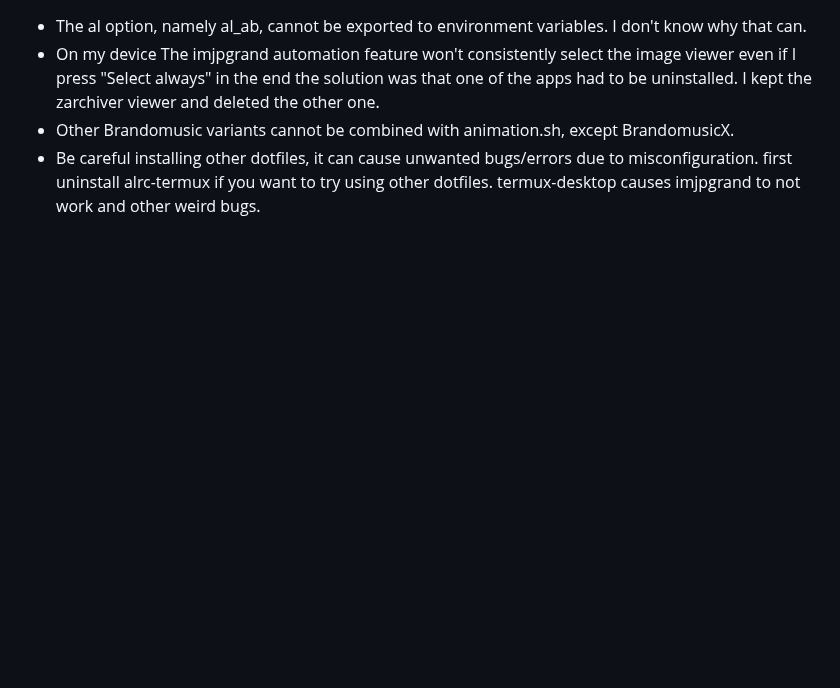
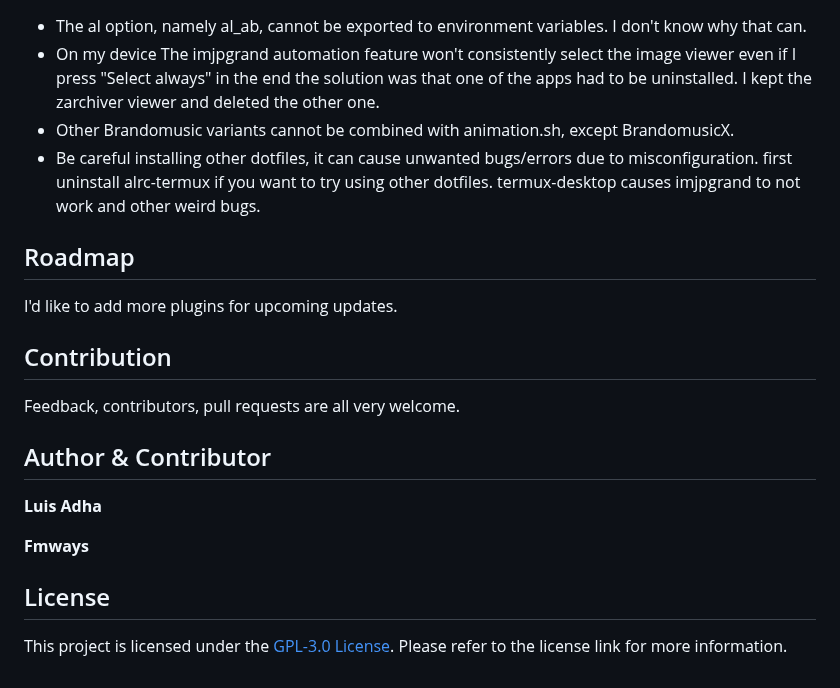
Before and after one commit to luisadha/alrc-termux, a Markdown page: README.md, the part around the change. GitHub-like rendering; blank space fills up the shorter version.

```diff
--- a/README.md
+++ b/README.md
@@ -94,3 +94,21 @@ echo ' al;' >> ~/.bash_profile
 - On my device The imjpgrand automation feature won't consistently select the image viewer even if I press "Select always" in the end the solution was that one of the apps had to be uninstalled. I kept the zarchiver viewer and deleted the other one.
 - Other Brandomusic variants cannot be combined with animation.sh, except BrandomusicX.
 - Be careful installing other dotfiles, it can cause unwanted bugs/errors due to misconfiguration. first uninstall alrc-termux if you want to try using other dotfiles. termux-desktop causes imjpgrand to not work and other weird bugs.
+
+## Roadmap
+
+I'd like to add more plugins for upcoming updates.
+
+## Contribution
+
+Feedback, contributors, pull requests are all very welcome.
+
+## Author & Contributor
+
+__Luis Adha__
+
+__Fmways__
+
+## License
+
+This project is licensed under the [GPL-3.0 License](https://www.gnu.org/licenses/gpl-3.0.en.html). Please refer to the license link for more information.
```
